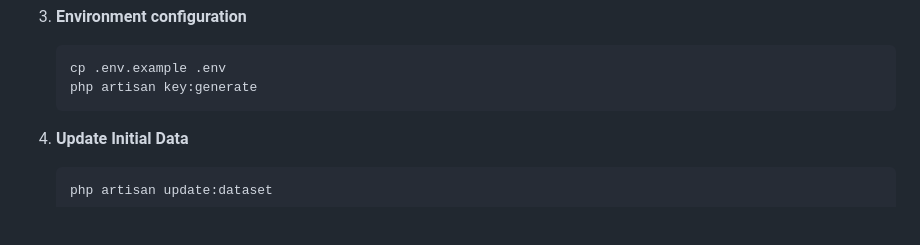
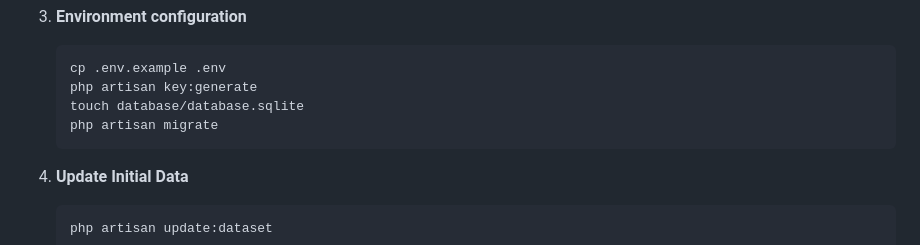
Before and after one commit to ijlik/JD-AdiNugroho-LeakedEmailChecker-Web, a Markdown page: README.md, the part around the change. Rendered like a GitHub page; blank space fills up the shorter version.

Commit message:
Add SQLite database creation step to README
Add command to create SQLite database file

````diff
--- a/README.md
+++ b/README.md
@@ -94,6 +94,8 @@ routes/
    ```bash
    cp .env.example .env
    php artisan key:generate
+   touch database/database.sqlite
+   php artisan migrate
    ```
 
 4. **Update Initial Data**
````
